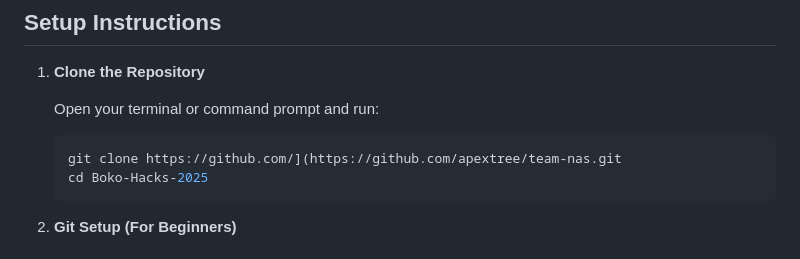
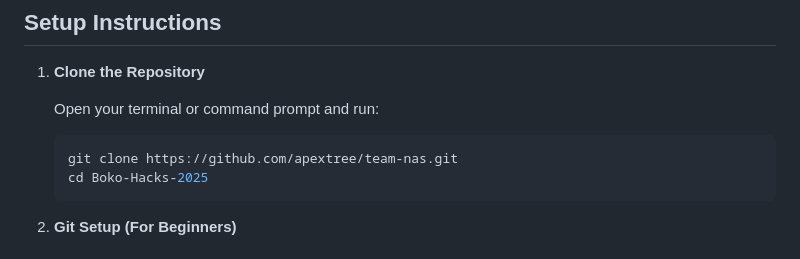
Before and after one commit to apextree/team-nas, a Markdown page: README.md, the part around the change. GitHub-like rendering.

Commit message:
Update README.md
readme update again

````diff
--- a/README.md
+++ b/README.md
@@ -43,7 +43,7 @@ Before you begin, ensure you have the following installed:
     Open your terminal or command prompt and run:
 
     ```bash
-    git clone https://github.com/](https://github.com/apextree/team-nas.git
+    git clone https://github.com/apextree/team-nas.git
     cd Boko-Hacks-2025
     ```
 
````
